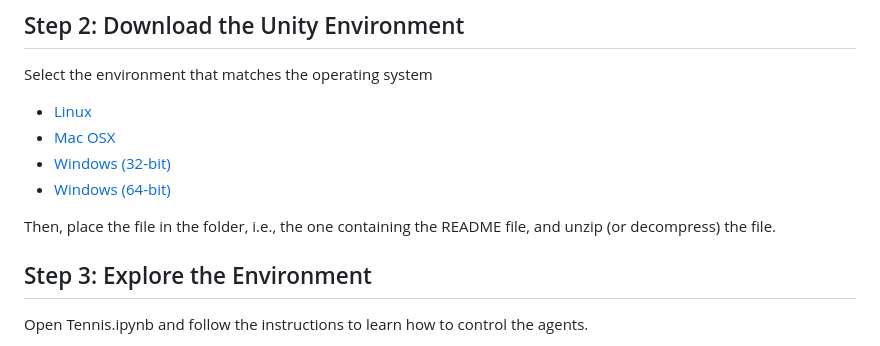
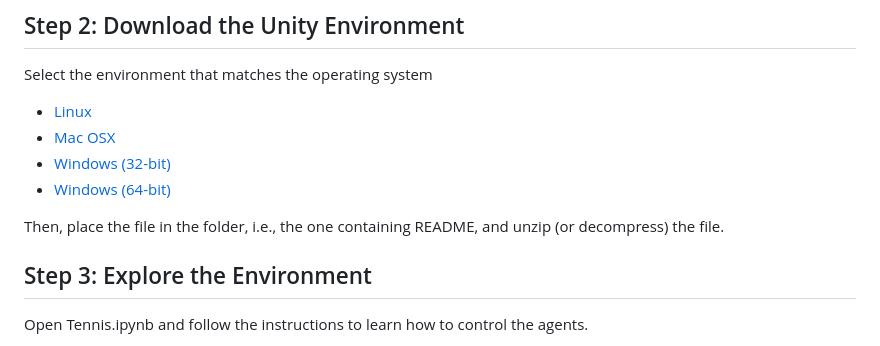
Before and after one commit to yjhjaja/collaboration-and-competition, a Markdown page: README.md, the part around the change. Rendered like a GitHub page.

```diff
--- a/README.md
+++ b/README.md
@@ -54,7 +54,7 @@ Select the environment that matches the operating system
 - [Windows (32-bit)](https://s3-us-west-1.amazonaws.com/udacity-drlnd/P3/Tennis/Tennis_Windows_x86.zip)
 - [Windows (64-bit)](https://s3-us-west-1.amazonaws.com/udacity-drlnd/P3/Tennis/Tennis_Windows_x86_64.zip)
 
-Then, place the file in the folder, i.e., the one containing the README file, and unzip (or decompress) the file.
+Then, place the file in the folder, i.e., the one containing README, and unzip (or decompress) the file.
 
 ## Step 3: Explore the Environment
 
```
